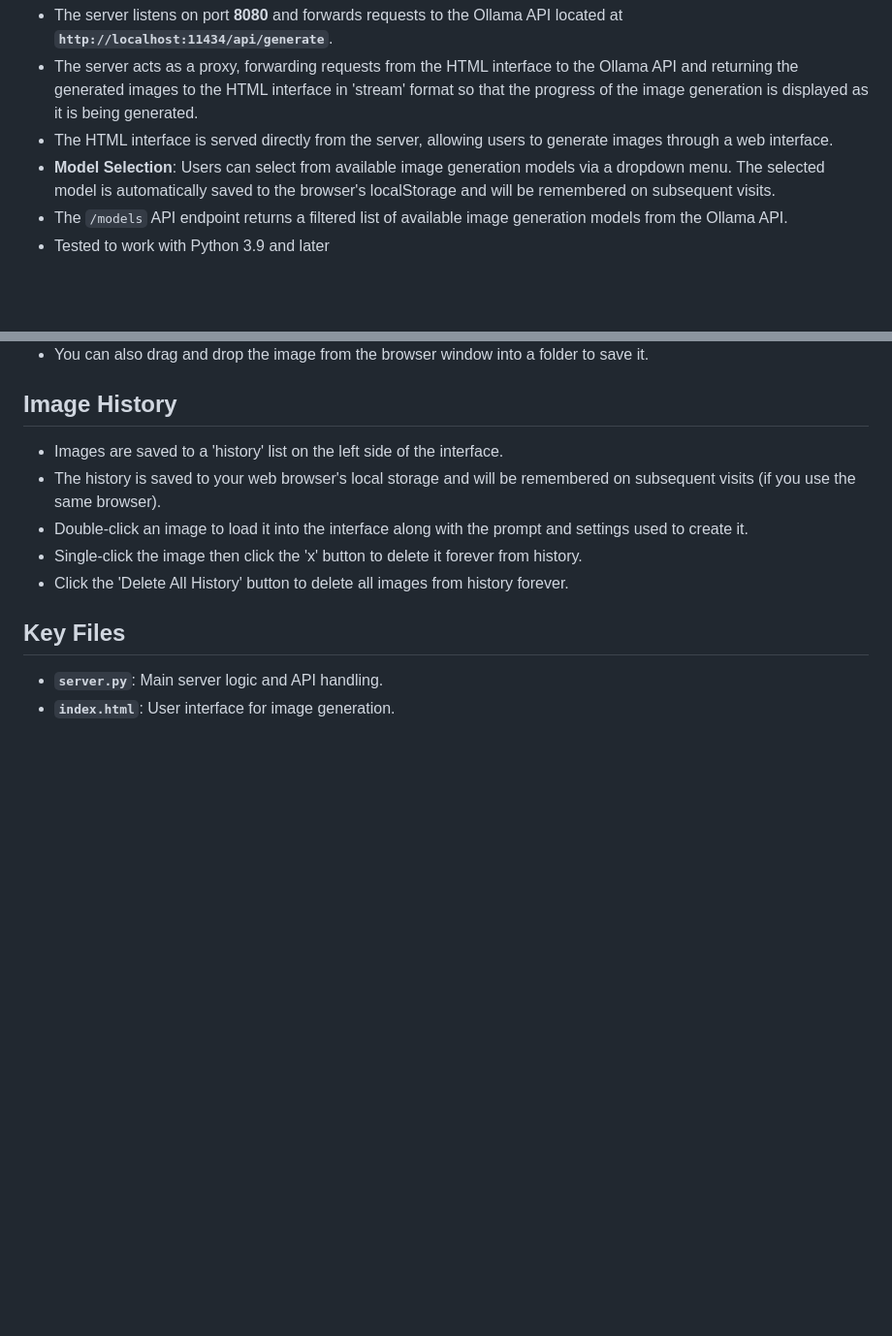
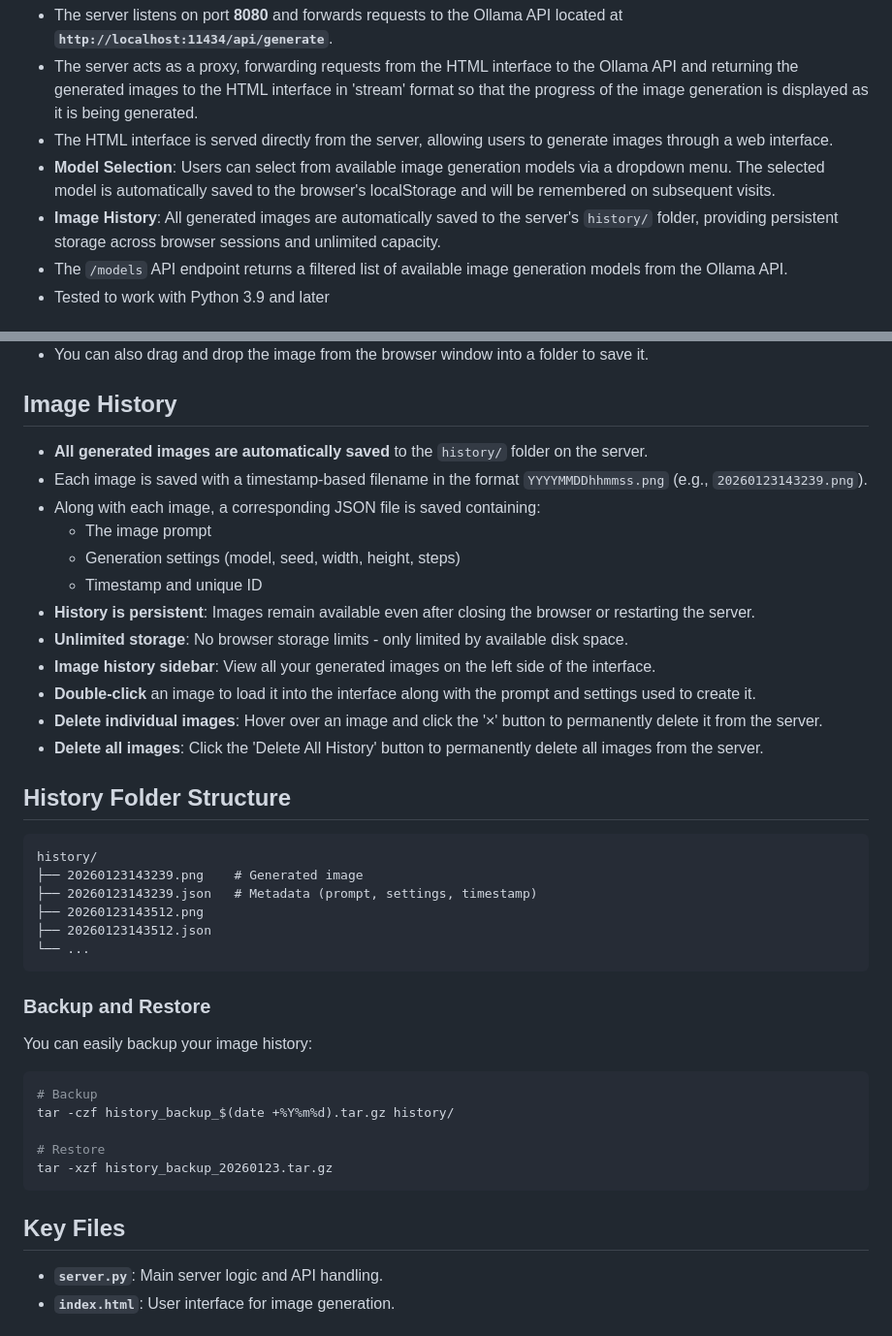
Before and after one commit to nicklansley/OllamaImageGenerator, a Markdown page: README.md, 2 parts joined by grey strips. Shown at 97% size. Drawn GitHub-style; blank space fills up the shorter version.

Commit message:
Expand README with setup instructions for server initialisation

````diff
--- a/README.md
+++ b/README.md
@@ -11,6 +11,7 @@ This project is a simple proxy server for the Ollama Image Generator, which serv
 - The server acts as a proxy, forwarding requests from the HTML interface to the Ollama API and returning the generated images to the HTML interface in 'stream' format so that the progress of the image generation is displayed as it is being generated.
 - The HTML interface is served directly from the server, allowing users to generate images through a web interface.
 - **Model Selection**: Users can select from available image generation models via a dropdown menu. The selected model is automatically saved to the browser's localStorage and will be remembered on subsequent visits.
+- **Image History**: All generated images are automatically saved to the server's `history/` folder, providing persistent storage across browser sessions and unlimited capacity.
 - The `/models` API endpoint returns a filtered list of available image generation models from the Ollama API.
 - Tested to work with Python 3.9 and later
 
@@ -30,11 +31,38 @@ ollama pull x/flux2-klein:latest</pre>
 - You can also drag and drop the image from the browser window into a folder to save it.
 
 ## Image History
-- Images are saved to a 'history' list on the left side of the interface.
-- The history is saved to your web browser's local storage and will be remembered on subsequent visits (if you use the same browser).
-- Double-click an image to load it into the interface along with the prompt and settings used to create it.
-- Single-click the image then click the 'x' button to delete it forever from history.
-- Click the 'Delete All History' button to delete all images from history forever.
+- **All generated images are automatically saved** to the `history/` folder on the server.
+- Each image is saved with a timestamp-based filename in the format `YYYYMMDDhhmmss.png` (e.g., `20260123143239.png`).
+- Along with each image, a corresponding JSON file is saved containing:
+  - The image prompt
+  - Generation settings (model, seed, width, height, steps)
+  - Timestamp and unique ID
+- **History is persistent**: Images remain available even after closing the browser or restarting the server.
+- **Unlimited storage**: No browser storage limits - only limited by available disk space.
+- **Image history sidebar**: View all your generated images on the left side of the interface.
+- **Double-click** an image to load it into the interface along with the prompt and settings used to create it.
+- **Delete individual images**: Hover over an image and click the '×' button to permanently delete it from the server.
+- **Delete all images**: Click the 'Delete All History' button to permanently delete all images from the server.
+
+## History Folder Structure
+```
+history/
+├── 20260123143239.png    # Generated image
+├── 20260123143239.json   # Metadata (prompt, settings, timestamp)
+├── 20260123143512.png
+├── 20260123143512.json
+└── ...
+```
+
+### Backup and Restore
+You can easily backup your image history:
+```bash
+# Backup
+tar -czf history_backup_$(date +%Y%m%d).tar.gz history/
+
+# Restore
+tar -xzf history_backup_20260123.tar.gz
+```
 
 
 ## Key Files
````
